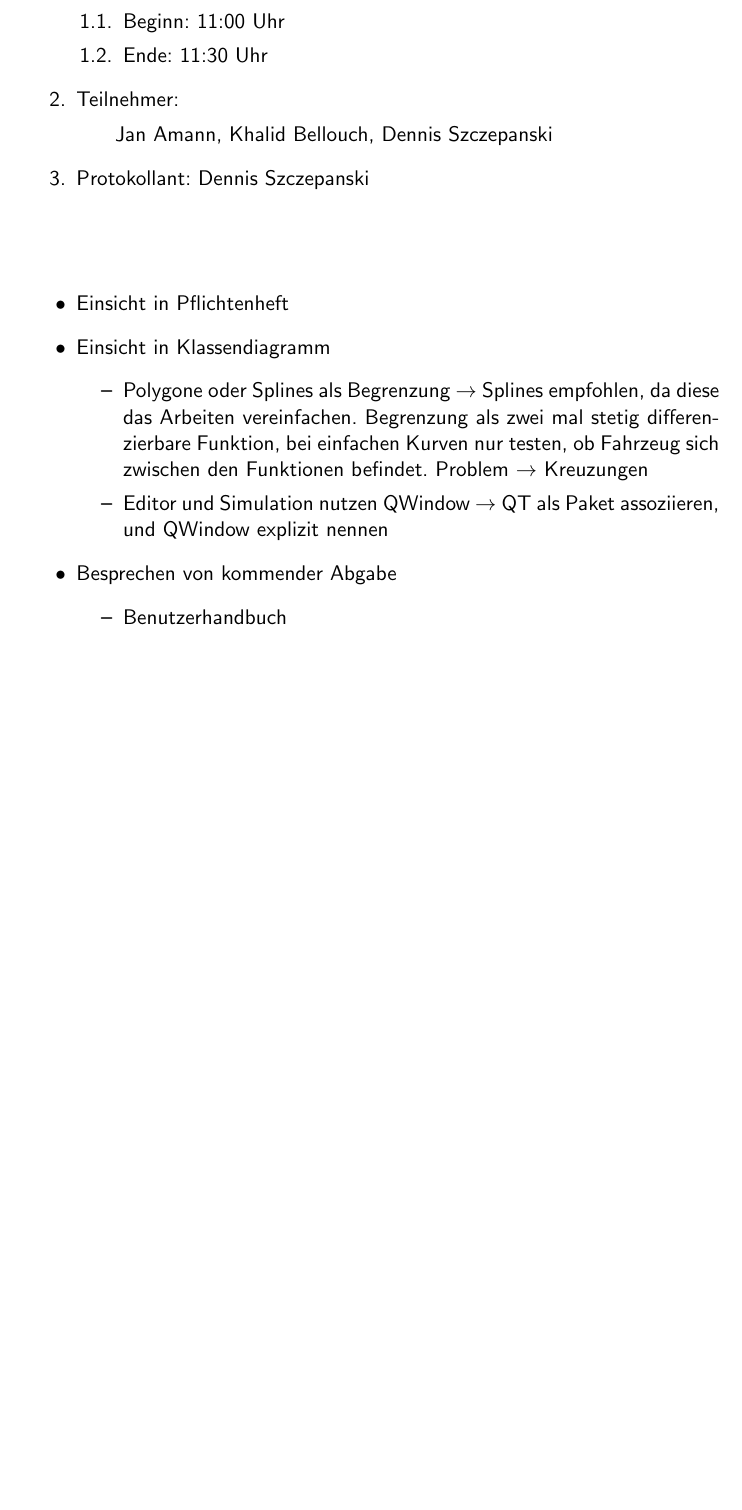
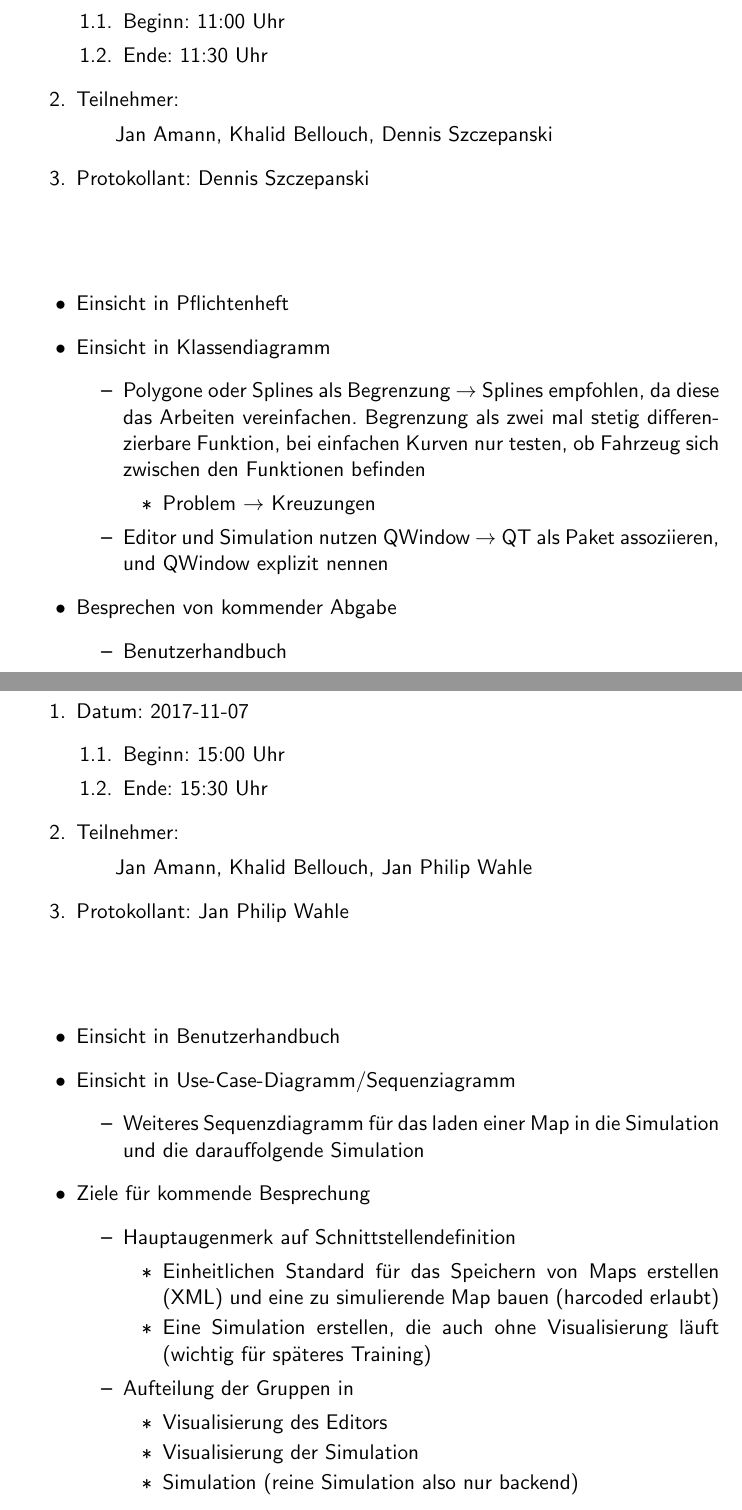
Before and after one commit to Waldemarv/swt1718, a LaTeX document (latex/Sitzungsprotokolle/Sitzungsprotokolle.tex, which reads latex/Sitzungsprotokolle/Protokolle/4.tex, latex/Sitzungsprotokolle/Protokolle/5.tex): part of page 6 of 6 before the commit and two parts of pages 6 and 7 of 7 after it, the two joined at a grey line, cut so that both start at the same text, the shorter picture padded with empty space. Compiled offline with pdfLaTeX.

Commit message:
[Latex] Sitzungsprotokolle Stand: 7.11.17

```diff
--- a/latex/Sitzungsprotokolle/Protokolle/4.tex
+++ b/latex/Sitzungsprotokolle/Protokolle/4.tex
@@ -19,7 +19,10 @@
 	\item Einsicht in Pflichtenheft
 	\item Einsicht in Klassendiagramm
 	\begin{itemize}
-		\item Polygone oder Splines als Begrenzung $\rightarrow$ Splines empfohlen, da diese das Arbeiten vereinfachen. Begrenzung als zwei mal stetig differenzierbare Funktion, bei einfachen Kurven nur testen, ob Fahrzeug sich zwischen den Funktionen befindet. Problem $\rightarrow$ Kreuzungen
+		\item Polygone oder Splines als Begrenzung $\rightarrow$ Splines empfohlen, da diese das Arbeiten vereinfachen. Begrenzung als zwei mal stetig differenzierbare Funktion, bei einfachen Kurven nur testen, ob Fahrzeug sich zwischen den Funktionen befinden
+		\begin{itemize}
+			\item Problem $\rightarrow$ Kreuzungen
+		\end{itemize}
 		\item Editor und Simulation nutzen QWindow $\rightarrow$ QT als Paket assoziieren, und QWindow explizit nennen
 	\end{itemize}
 	\item Besprechen von kommender Abgabe
--- /dev/null
+++ b/latex/Sitzungsprotokolle/Protokolle/5.tex
@@ -0,0 +1,38 @@
+\pagebreak
+\section[Treffen mit Auftraggeber - 2017-11-07]{Treffen mit Auftraggeber}
+
+\begin{enumerate}
+	\item Datum: 2017-11-07
+	\begin{enumerate}[label*=\arabic*.]
+		\item Beginn: 15:00 Uhr
+		\item Ende: 15:30 Uhr
+	\end{enumerate}
+
+	\item Teilnehmer:
+	\subitem Jan~Amann, Khalid~Bellouch, Jan~Philip~Wahle
+
+	\item Protokollant: Jan~Philip~Wahle
+\end{enumerate}
+\ \\
+
+\begin{itemize}
+	\item Einsicht in Benutzerhandbuch
+	\item Einsicht in Use-Case-Diagramm/Sequenziagramm
+	\begin{itemize}
+		\item Weiteres Sequenzdiagramm für das laden einer Map in die Simulation und die darauffolgende Simulation
+	\end{itemize}
+	\item Ziele für kommende Besprechung
+	\begin{itemize}
+		\item Hauptaugenmerk auf Schnittstellendefinition
+		\begin{itemize}
+			\item Einheitlichen Standard für das Speichern von Maps erstellen (XML) und eine zu simulierende Map bauen (harcoded erlaubt)
+			\item Eine Simulation erstellen, die auch ohne Visualisierung läuft (wichtig für späteres Training)
+		\end{itemize}
+		\item Aufteilung der Gruppen in
+		\begin{itemize}
+			\item Visualisierung des Editors
+			\item Visualisierung der Simulation
+			\item Simulation (reine Simulation also nur backend)
+		\end{itemize}
+	\end{itemize}
+\end{itemize}
```
Also changed, not shown: latex/Sitzungsprotokolle/Sitzungsprotokolle.tex (+1 -0 lines), latex/Sitzungsprotokolle/Sitzungsprotokolle.pdf, 4 other files.
